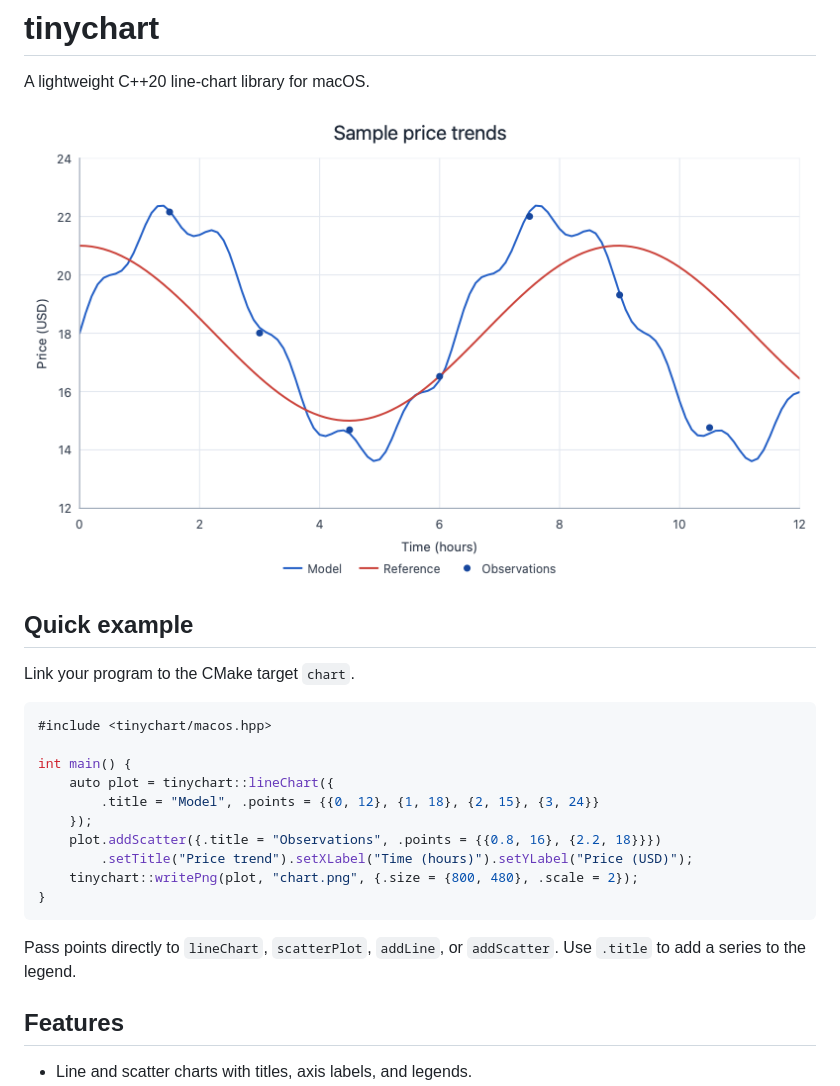
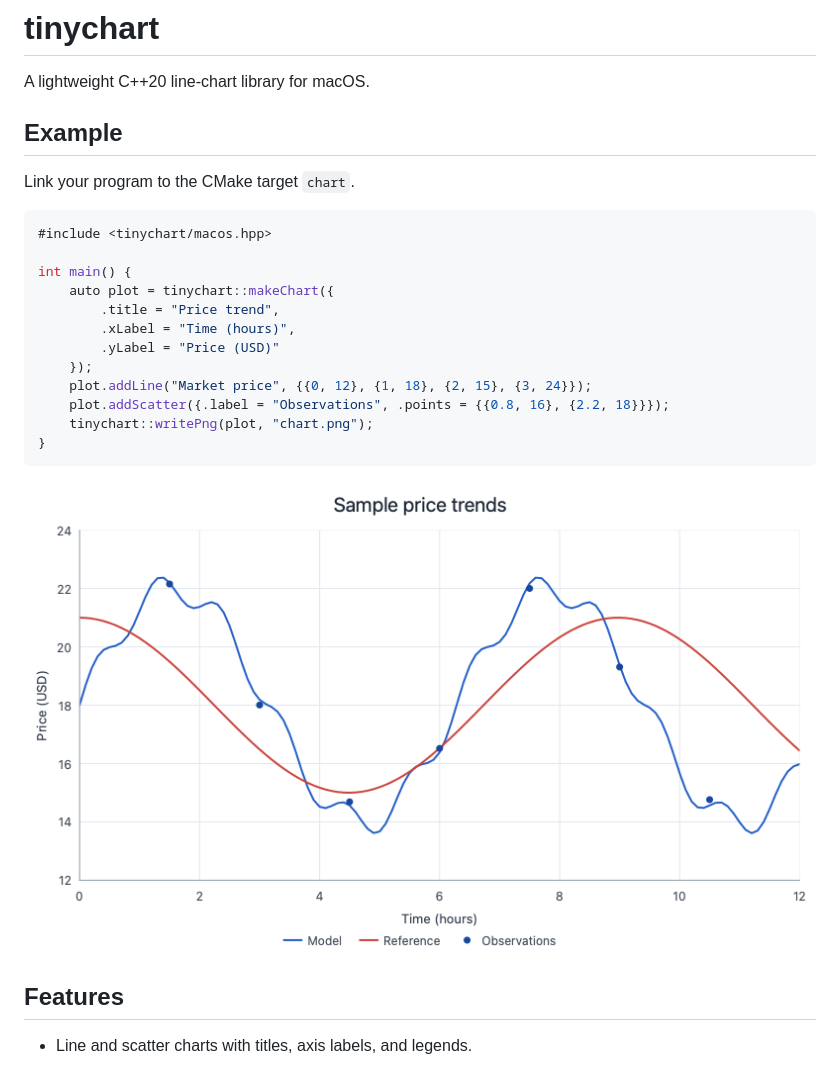
Before and after one commit to alexsteele/tinychart, a Markdown page: README.md, the part around the change. GitHub-like rendering.

````diff
--- a/README.md
+++ b/README.md
@@ -2,9 +2,7 @@
 
 A lightweight C++20 line-chart library for macOS.
 
-![Sample price chart with axis labels, two lines, scatter markers, and a legend](examples/sample.png)
-
-## Quick example
+## Example
 
 Link your program to the CMake target `chart`.
 
@@ -12,16 +10,18 @@ Link your program to the CMake target `chart`.
 #include <tinychart/macos.hpp>
 
 int main() {
-    auto plot = tinychart::lineChart({
-        .title = "Model", .points = {{0, 12}, {1, 18}, {2, 15}, {3, 24}}
+    auto plot = tinychart::makeChart({
+        .title = "Price trend",
+        .xLabel = "Time (hours)",
+        .yLabel = "Price (USD)"
     });
-    plot.addScatter({.title = "Observations", .points = {{0.8, 16}, {2.2, 18}}})
-        .setTitle("Price trend").setXLabel("Time (hours)").setYLabel("Price (USD)");
-    tinychart::writePng(plot, "chart.png", {.size = {800, 480}, .scale = 2});
+    plot.addLine("Market price", {{0, 12}, {1, 18}, {2, 15}, {3, 24}});
+    plot.addScatter({.label = "Observations", .points = {{0.8, 16}, {2.2, 18}}});
+    tinychart::writePng(plot, "chart.png");
 }
 ```
 
-Pass points directly to `lineChart`, `scatterPlot`, `addLine`, or `addScatter`. Use `.title` to add a series to the legend.
+![demo chart](examples/sample.png)
 
 ## Features
 
````
Also changed, not shown: examples/step.png (added), 3 other files.
